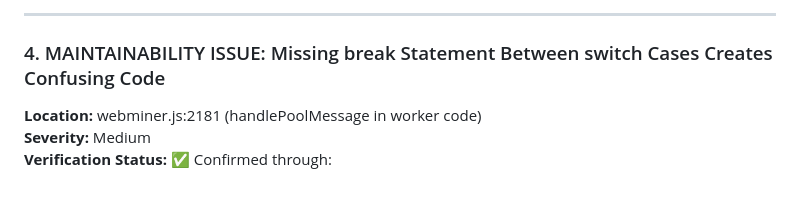
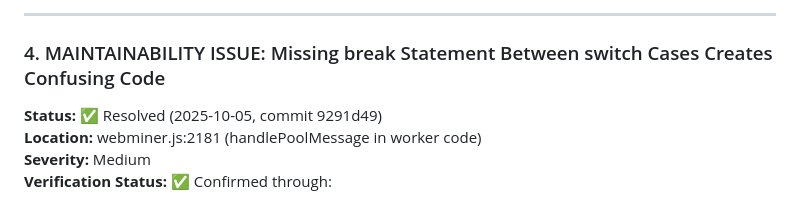
Before and after one commit to opd-ai/webminer, a Markdown page: AUDIT.md, the part around the change. Rendered like a GitHub page.

Commit message:
docs: Update AUDIT.md status for issue #WM-004

```diff
--- a/AUDIT.md
+++ b/AUDIT.md
@@ -297,6 +297,7 @@ this.savePreference();
 
 ### 4. MAINTAINABILITY ISSUE: Missing break Statement Between switch Cases Creates Confusing Code
 
+**Status:** ✅ Resolved (2025-10-05, commit 9291d49)
 **Location:** webminer.js:2181 (handlePoolMessage in worker code)
 **Severity:** Medium
 **Verification Status:** ✅ Confirmed through:
```
